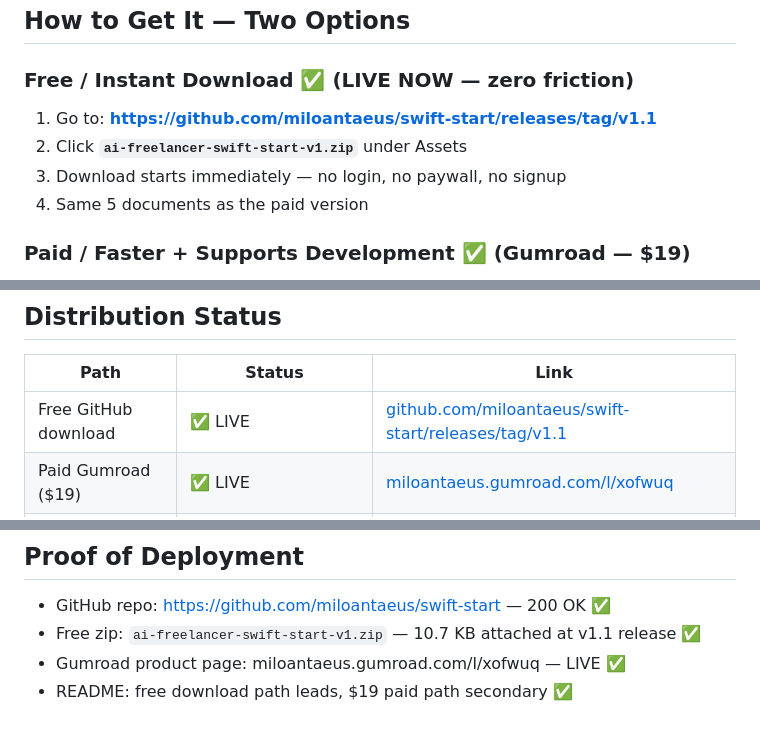
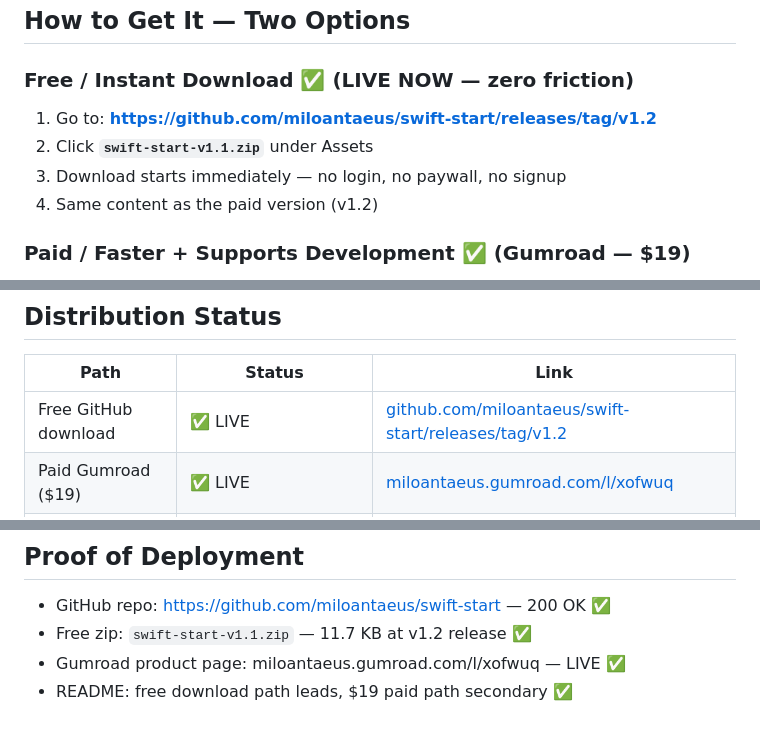
Before and after one commit to miloantaeus/swift-start, a Markdown page: LAUNCH.md, 3 parts joined by grey strips. GitHub-like rendering.

```diff
--- a/LAUNCH.md
+++ b/LAUNCH.md
@@ -11,10 +11,10 @@
 ## How to Get It — Two Options
 
 ### Free / Instant Download ✅ (LIVE NOW — zero friction)
-1. Go to: **https://github.com/miloantaeus/swift-start/releases/tag/v1.1**
-2. Click **`ai-freelancer-swift-start-v1.zip`** under Assets
+1. Go to: **https://github.com/miloantaeus/swift-start/releases/tag/v1.2**
+2. Click **`swift-start-v1.1.zip`** under Assets
 3. Download starts immediately — no login, no paywall, no signup
-4. Same 5 documents as the paid version
+4. Same content as the paid version (v1.2)
 
 ### Paid / Faster + Supports Development ✅ (Gumroad — $19)
 1. Go to: **https://miloantaeus.gumroad.com/l/xofwuq**
@@ -54,7 +54,7 @@
 
 | Path | Status | Link |
 |------|--------|------|
-| Free GitHub download | ✅ LIVE | [github.com/miloantaeus/swift-start/releases/tag/v1.1](https://github.com/miloantaeus/swift-start/releases/tag/v1.1) |
+| Free GitHub download | ✅ LIVE | [github.com/miloantaeus/swift-start/releases/tag/v1.2](https://github.com/miloantaeus/swift-start/releases/tag/v1.2) |
 | Paid Gumroad ($19) | ✅ LIVE | [miloantaeus.gumroad.com/l/xofwuq](https://miloantaeus.gumroad.com/l/xofwuq) |
 | Reddit r/forhire | 🔒 Blocked — manual post required (Owner) | Draft ready in handoffs/ |
 | Upwork applications | 🔒 Blocked — API key 401 | Resume staged |
@@ -82,6 +82,6 @@
 
 ## Proof of Deployment
 - GitHub repo: https://github.com/miloantaeus/swift-start — 200 OK ✅
-- Free zip: `ai-freelancer-swift-start-v1.zip` — 10.7 KB attached at v1.1 release ✅
+- Free zip: `swift-start-v1.1.zip` — 11.7 KB at v1.2 release ✅
 - Gumroad product page: miloantaeus.gumroad.com/l/xofwuq — LIVE ✅
 - README: free download path leads, $19 paid path secondary ✅
```
Also changed, not shown: README.md (+1 -1 lines).
